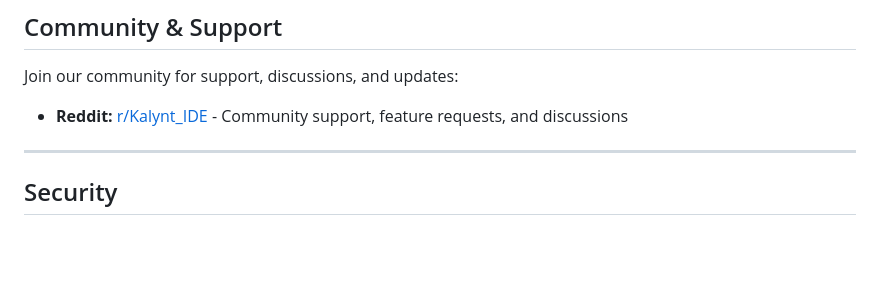
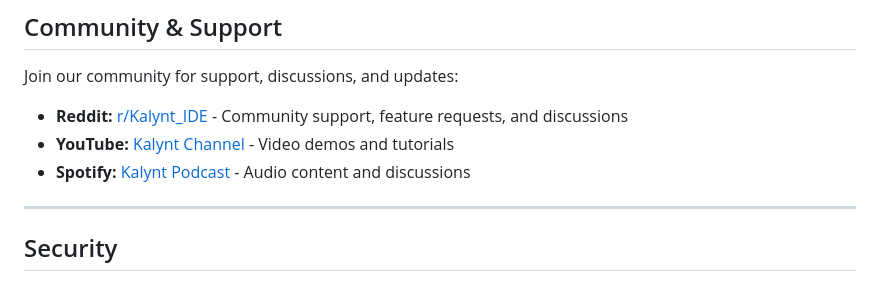
Before and after one commit to Hermes-Lekkas/Kalynt, a Markdown page: README.MD, the part around one of its changes. GitHub-like rendering; blank space fills up the shorter version.

```diff
--- a/README.MD
+++ b/README.MD
@@ -224,6 +226,8 @@ We welcome contributions! Please see [CONTRIBUTING.md](./CONTRIBUTING.md) for gu
 Join our community for support, discussions, and updates:
 
 *   **Reddit:** [r/Kalynt_IDE](https://reddit.com/r/Kalynt_IDE) - Community support, feature requests, and discussions
+*   **YouTube:** [Kalynt Channel](https://youtu.be/pV7THS2ZGls) - Video demos and tutorials
+*   **Spotify:** [Kalynt Podcast](https://open.spotify.com/show/0Hm1TtyPtzpRkhGCZjaAbb) - Audio content and discussions
 
 ---
 
```
Also changed, not shown: other parts of README.MD (+2 -0 lines).
